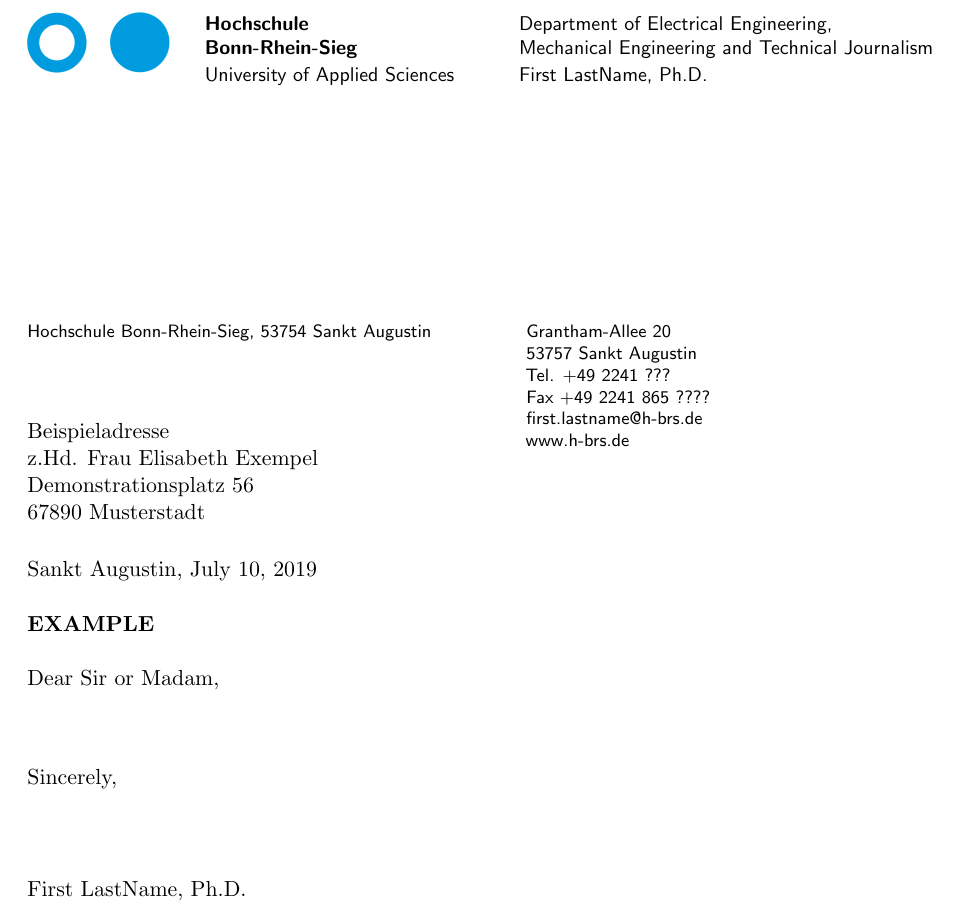
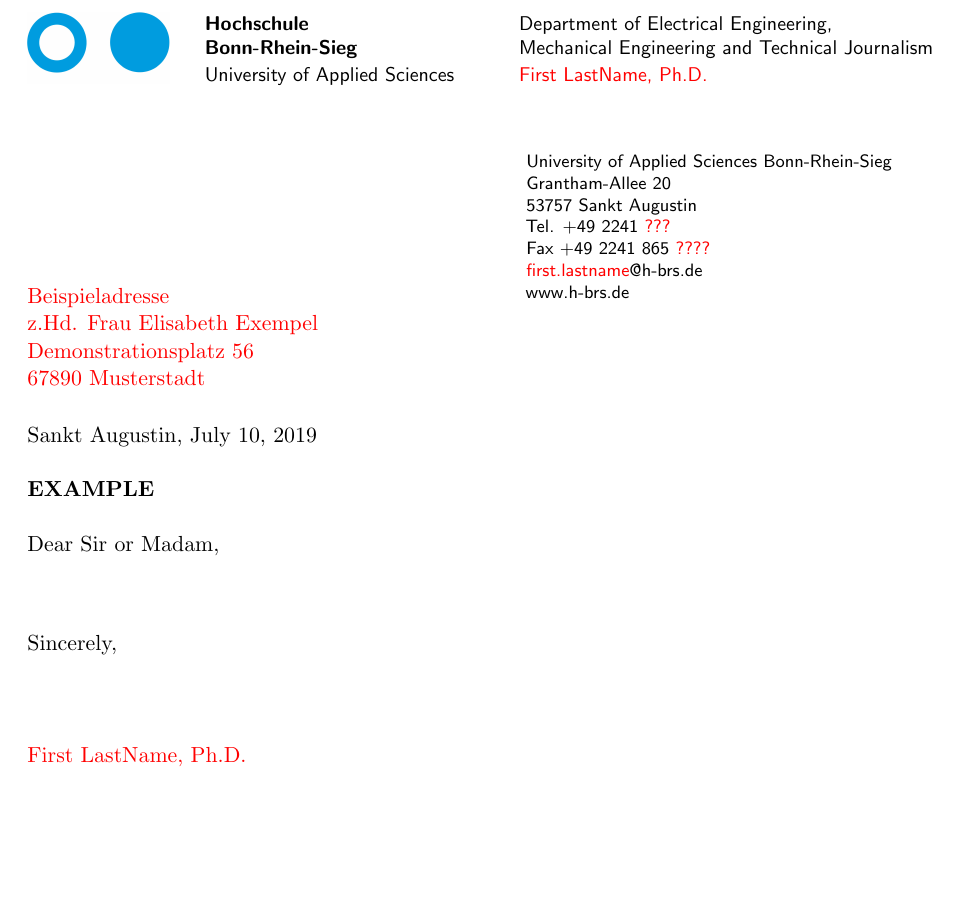
Before and after one commit to karlkirschner/hbrs_letterhead, a LaTeX document (hbrs_letter.tex, which reads hbrs_letter_structure.tex): part of the page, cut so that both start at the same text, the shorter picture padded with empty space. Compiled offline with pdfLaTeX.

Commit message:
updated to red highlight the changes that a user need to make

```diff
--- a/hbrs_letter.tex
+++ b/hbrs_letter.tex
@@ -9,25 +9,26 @@
 %%	User defined information
 %%-----------------------------------------------------------------------------
 %% Who is sending the letter
-\who{First LastName, Ph.D.}
+\who{\textcolor{red}{First LastName, Ph.D.}}
 
 %% The address of person sending the letter
 \letterfrom{
+    University of Applied Sciences Bonn-Rhein-Sieg\\
     Grantham-Allee 20 \\
     53757 Sankt Augustin \\
-    Tel. +49 2241 ??? \\
-    Fax +49 2241 865 ????  \\
-    first.lastname@h-brs.de \\
+    Tel. +49 2241 \textcolor{red}{???} \\
+    Fax +49 2241 865 \textcolor{red}{????}  \\
+    \textcolor{red}{first.lastname}@h-brs.de \\
     www.h-brs.de
     }
 \location{Sankt Augustin}
 
 %% The address to whom the letter is being sent
 \letterto{
-    Beispieladresse \\
-    z.Hd. Frau Elisabeth Exempel \\
-    Demonstrationsplatz 56 \\
-    67890 Musterstadt
+    \textcolor{red}{Beispieladresse} \\
+    \textcolor{red}{z.Hd. Frau Elisabeth Exempel} \\
+    \textcolor{red}{Demonstrationsplatz 56} \\
+    \textcolor{red}{67890 Musterstadt}
     }
 
 %% Topic of Letter
@@ -47,7 +48,7 @@
 % \layout{}
 
 \logoheader{fhlogo}
-\vspace{40mm}
+\vspace{10mm}
 
 \contactinfo
 
--- a/hbrs_letter_structure.tex
+++ b/hbrs_letter_structure.tex
@@ -10,6 +10,8 @@
 \textheight=270mm
 
 \setlength\parindent{10mm} % Paragraph indentation
+
+\usepackage{xcolor}
 
 %%-----------------------------------------------------------------------------
 %% Layout - to check overall format of the letter
@@ -73,7 +75,9 @@
   \noindent
   \begin{minipage}[t]{85mm}
       \flushleft
-      \footnotesize{\sffamily Hochschule Bonn-Rhein-Sieg, 53754 Sankt Augustin} \\
+      \bigskip
+      \bigskip
+      %\footnotesize{\sffamily Hochschule Bonn-Rhein-Sieg, 53754 Sankt Augustin} \\
       \normalsize
       \vspace{13mm}
       \letterto
```
